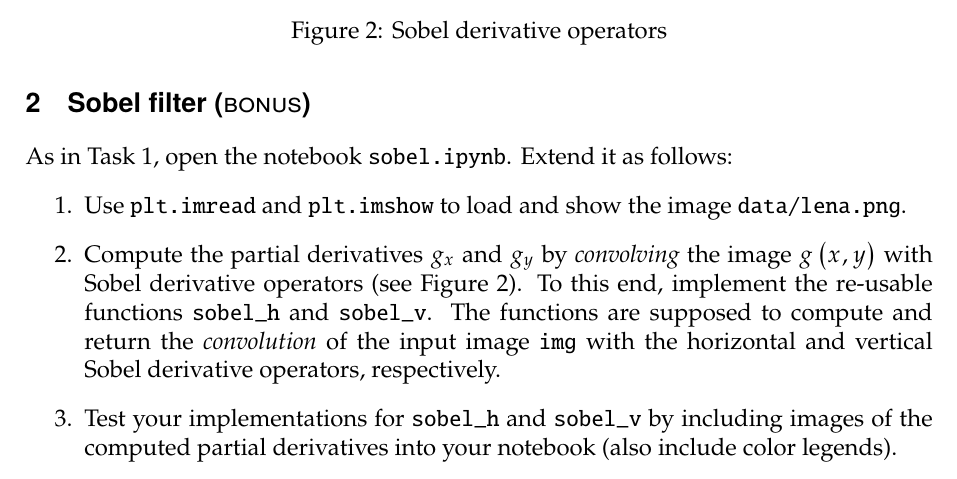
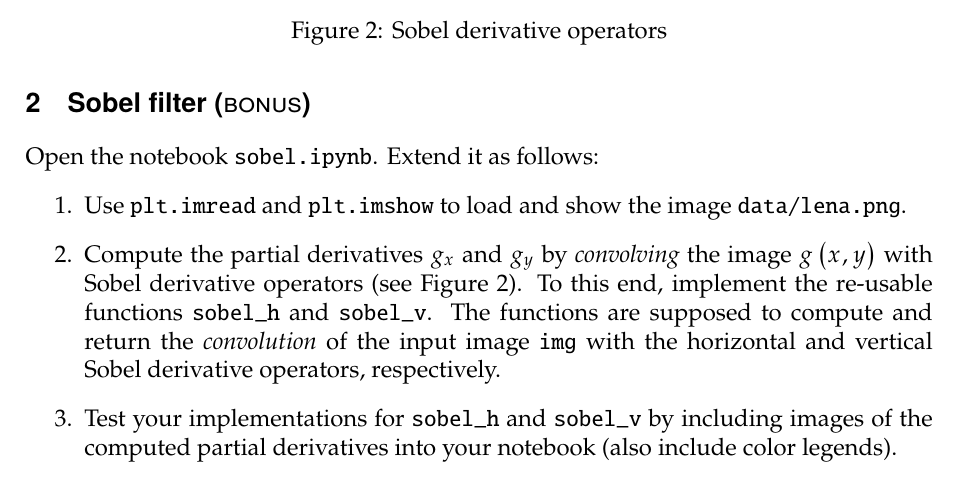
Before and after one commit to moritzkunzmann/mobi-fs5-python-assignments, a LaTeX problem sheet (assignments/session1.tex): part of page 3 of 3, cut so that both start at the same text. Compiled offline with pdfLaTeX.

Commit message:
Update introduction of Task 2 in Lab Session 1

```diff
--- a/assignments/session1.tex
+++ b/assignments/session1.tex
@@ -61,7 +61,7 @@ Above, we described how to use Codespaces, work with Jupyter notebooks, and comm
 \begin{samepage}
 \section{Sobel filter \bonustask}
 
-As in Task~\ref{task:threshold_segm}, open the notebook \texttt{sobel.ipynb}. Extend it as follows:
+Open the notebook \texttt{sobel.ipynb}. Extend it as follows:
 \begin{enumerate}
     \item Use \texttt{plt.imread} and \texttt{plt.imshow} to load and show the image \texttt{data/lena.png}.
     \item Compute the partial derivatives $g_x$ and $g_y$ by \emph{convolving} the image $g\left(x,y\right)$ with Sobel derivative operators (see Figure~\ref{fig:sobel}). To this end, implement the re-usable functions \texttt{sobel\_h} and \texttt{sobel\_v}. The functions are supposed to compute and return the \emph{convolution} of the input image \texttt{img} with the horizontal and vertical Sobel derivative operators, respectively.
```
